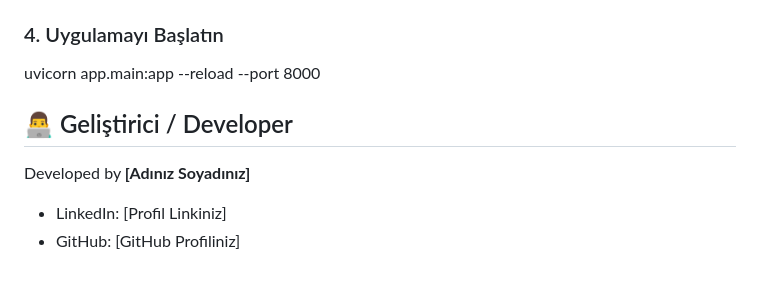
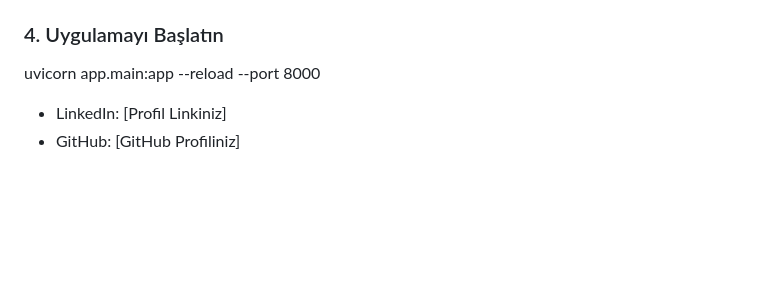
Before and after one commit to onurkasap/sam2-pro-app, a Markdown page: README.md, the part around the change. Rendered like a GitHub page; blank space fills up the shorter version.

```diff
--- a/README.md
+++ b/README.md
@@ -132,11 +132,5 @@ Model dosyası GitHub için çok büyük olduğundan manuel indirmeniz gerekir.
 
 uvicorn app.main:app --reload --port 8000
 
-
-
-## 👨‍💻 Geliştirici / Developer
-
-Developed by **[Adınız Soyadınız]**
-
 * LinkedIn: [Profil Linkiniz]
 * GitHub: [GitHub Profiliniz]
```
